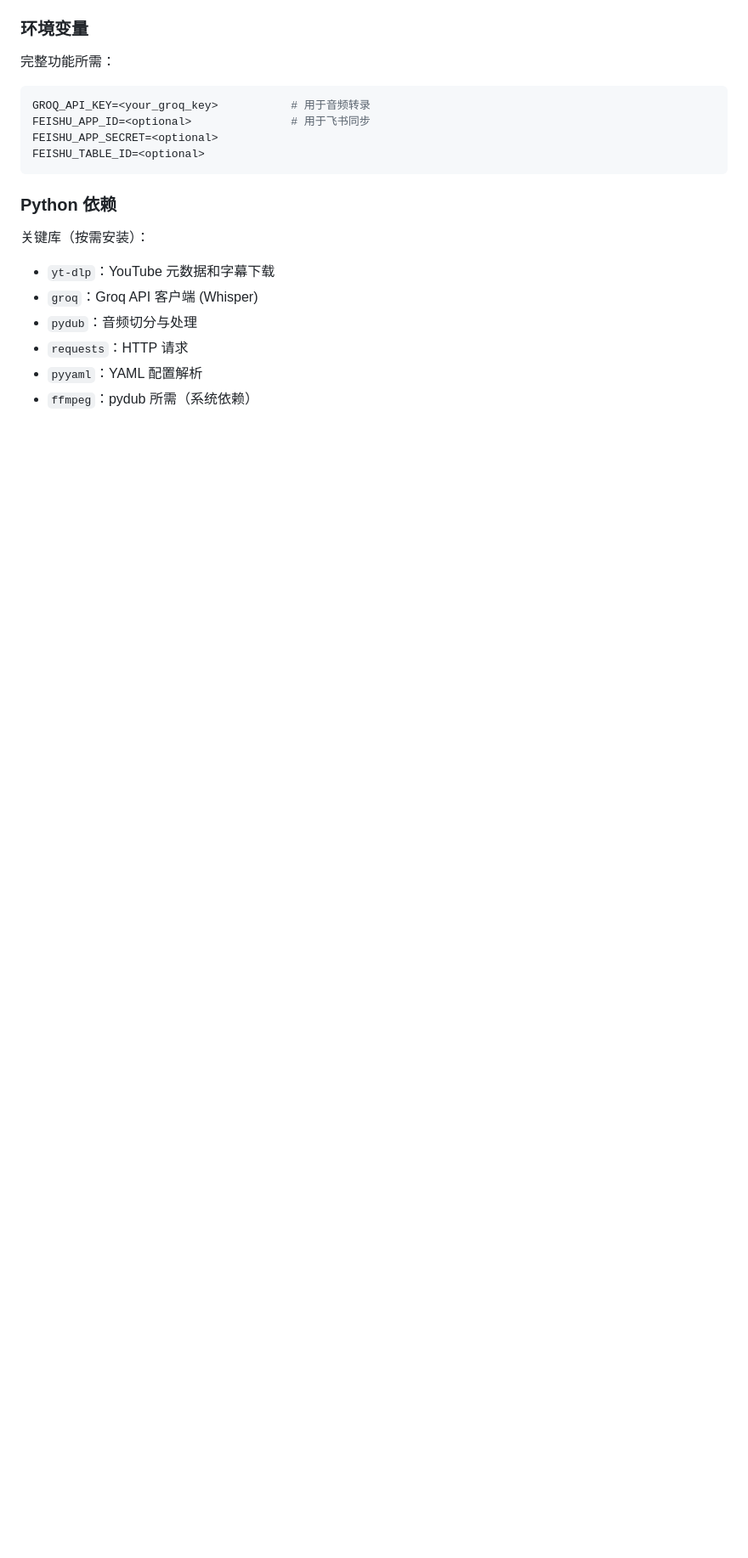
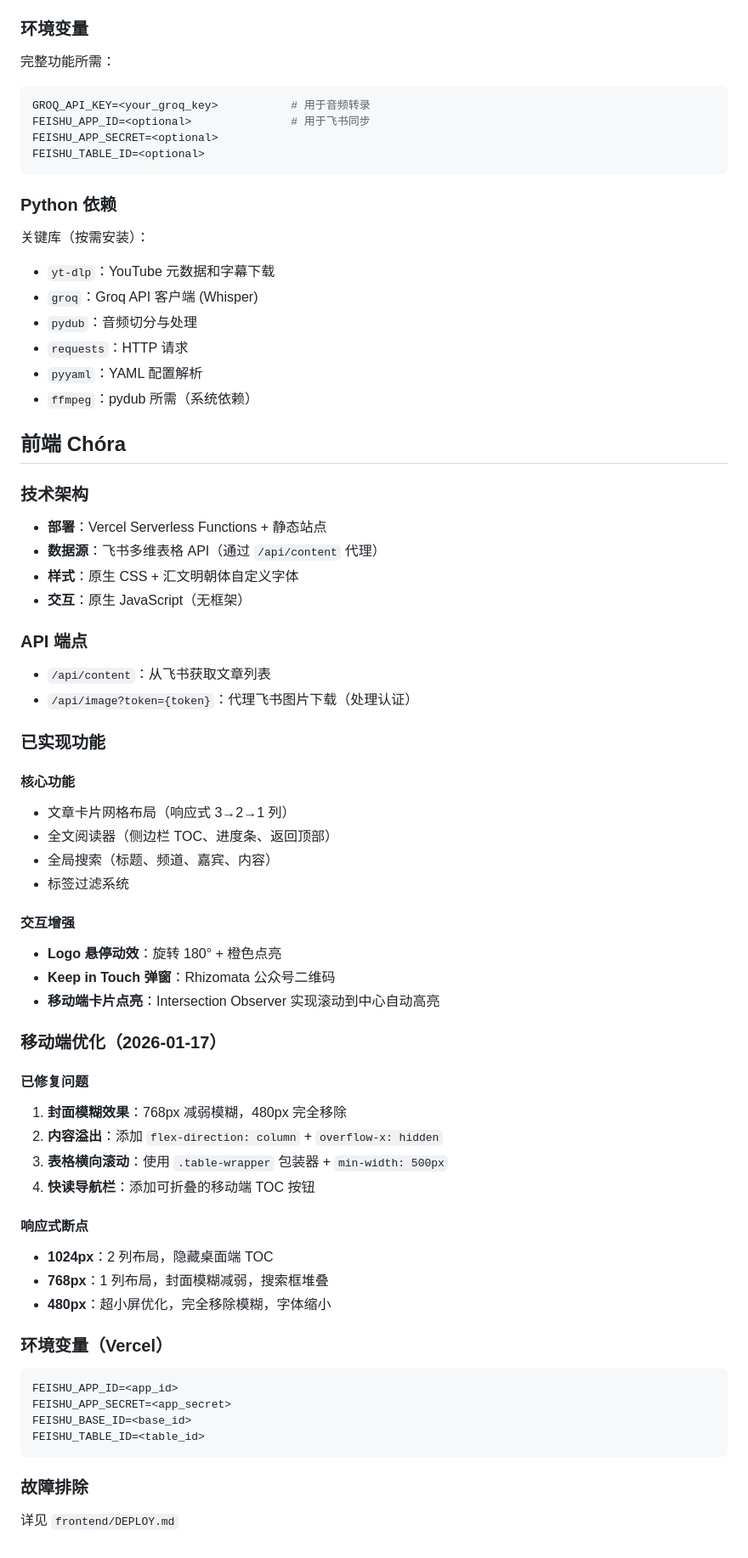
Before and after one commit to Avis-Rio/Chora, a Markdown page: CLAUDE.md, the part around the change. Shown at 85% size. GitHub-like rendering; blank space fills up the shorter version.

Commit message:
docs: Add Frontend Chóra section to CLAUDE.md
- Document tech stack, API endpoints, features
- Record mobile optimization fixes (2026-01-17)
- Add responsive breakpoints reference

````diff
--- a/CLAUDE.md
+++ b/CLAUDE.md
@@ -196,3 +196,52 @@ FEISHU_TABLE_ID=<optional>
 - `requests`：HTTP 请求
 - `pyyaml`：YAML 配置解析
 - `ffmpeg`：pydub 所需（系统依赖）
+
+## 前端 Chóra
+
+### 技术架构
+- **部署**：Vercel Serverless Functions + 静态站点
+- **数据源**：飞书多维表格 API（通过 `/api/content` 代理）
+- **样式**：原生 CSS + 汇文明朝体自定义字体
+- **交互**：原生 JavaScript（无框架）
+
+### API 端点
+- `/api/content`：从飞书获取文章列表
+- `/api/image?token={token}`：代理飞书图片下载（处理认证）
+
+### 已实现功能
+
+#### 核心功能
+- 文章卡片网格布局（响应式 3→2→1 列）
+- 全文阅读器（侧边栏 TOC、进度条、返回顶部）
+- 全局搜索（标题、频道、嘉宾、内容）
+- 标签过滤系统
+
+#### 交互增强
+- **Logo 悬停动效**：旋转 180° + 橙色点亮
+- **Keep in Touch 弹窗**：Rhizomata 公众号二维码
+- **移动端卡片点亮**：Intersection Observer 实现滚动到中心自动高亮
+
+### 移动端优化（2026-01-17）
+
+#### 已修复问题
+1. **封面模糊效果**：768px 减弱模糊，480px 完全移除
+2. **内容溢出**：添加 `flex-direction: column` + `overflow-x: hidden`
+3. **表格横向滚动**：使用 `.table-wrapper` 包装器 + `min-width: 500px`
+4. **快读导航栏**：添加可折叠的移动端 TOC 按钮
+
+#### 响应式断点
+- **1024px**：2 列布局，隐藏桌面端 TOC
+- **768px**：1 列布局，封面模糊减弱，搜索框堆叠
+- **480px**：超小屏优化，完全移除模糊，字体缩小
+
+### 环境变量（Vercel）
+```bash
+FEISHU_APP_ID=<app_id>
+FEISHU_APP_SECRET=<app_secret>
+FEISHU_BASE_ID=<base_id>
+FEISHU_TABLE_ID=<table_id>
+```
+
+### 故障排除
+详见 `frontend/DEPLOY.md`
````
